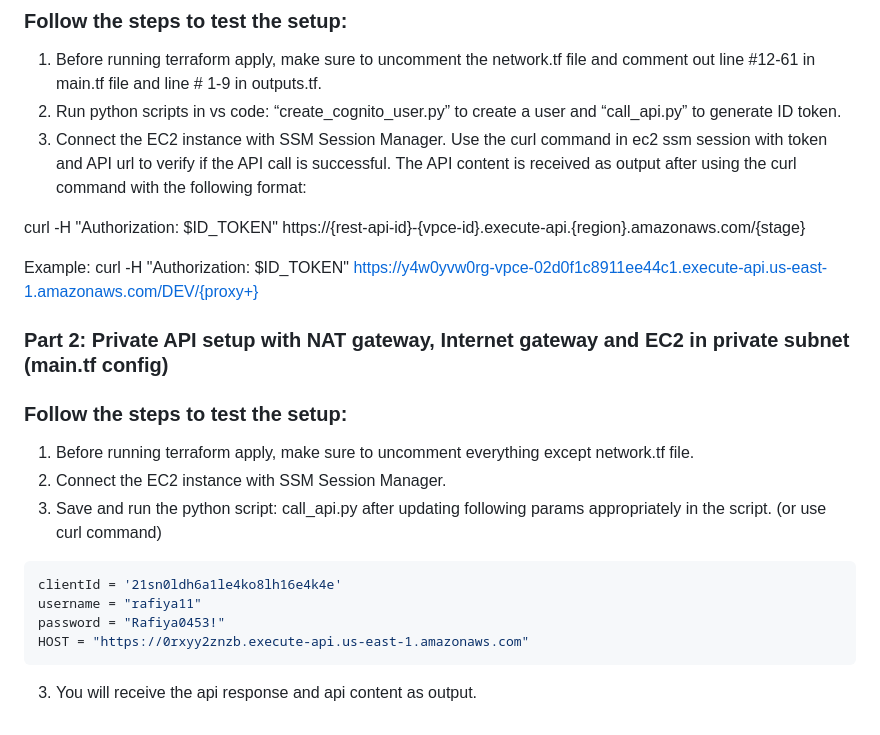
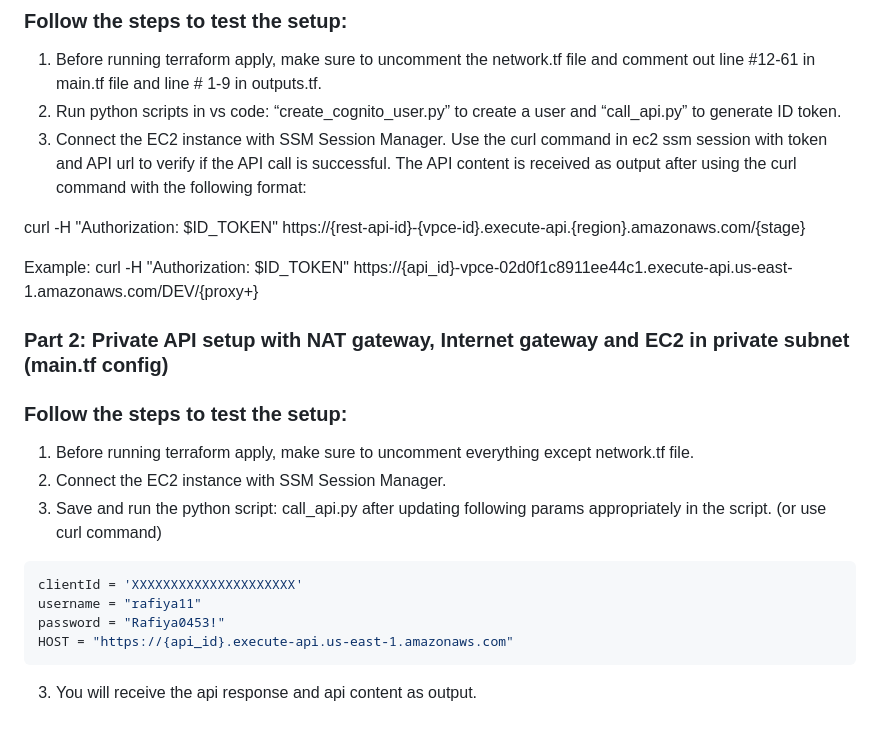
Before and after one commit to Rafiya1199/git-github, a Markdown page: Project5/README.md, the part around the change. Drawn GitHub-style.

````diff
--- a/Project5/README.md
+++ b/Project5/README.md
@@ -24,7 +24,7 @@ Run the file: create_cognito_user.py to create a user in the user pool.
 
 curl -H "Authorization: $ID_TOKEN" https://{rest-api-id}-{vpce-id}.execute-api.{region}.amazonaws.com/{stage}
 
-Example: curl -H "Authorization: $ID_TOKEN" https://y4w0yvw0rg-vpce-02d0f1c8911ee44c1.execute-api.us-east-1.amazonaws.com/DEV/{proxy+}
+Example: curl -H "Authorization: $ID_TOKEN" https://{api_id}-vpce-02d0f1c8911ee44c1.execute-api.us-east-1.amazonaws.com/DEV/{proxy+}
 
 
 ### Part 2: Private API setup with NAT gateway, Internet gateway and EC2 in private subnet (main.tf config)
@@ -35,10 +35,10 @@ Example: curl -H "Authorization: $ID_TOKEN" https://y4w0yvw0rg-vpce-02d0f1c8911e
 3. Save and run the python script: call_api.py after updating following params appropriately in the script. (or use curl command)
 
 ```python
-clientId = '21sn0ldh6a1le4ko8lh16e4k4e'
+clientId = 'XXXXXXXXXXXXXXXXXXXXX'
 username = "rafiya11"
 password = "Rafiya0453!"
-HOST = "https://0rxyy2znzb.execute-api.us-east-1.amazonaws.com"
+HOST = "https://{api_id}.execute-api.us-east-1.amazonaws.com"
 ```
 
 3. You will receive the api response and api content as output.
````
